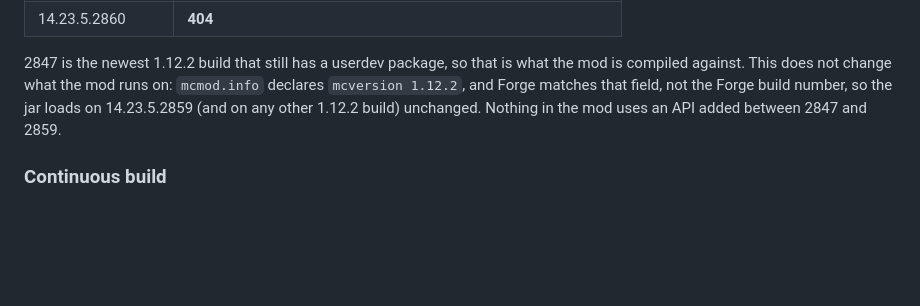
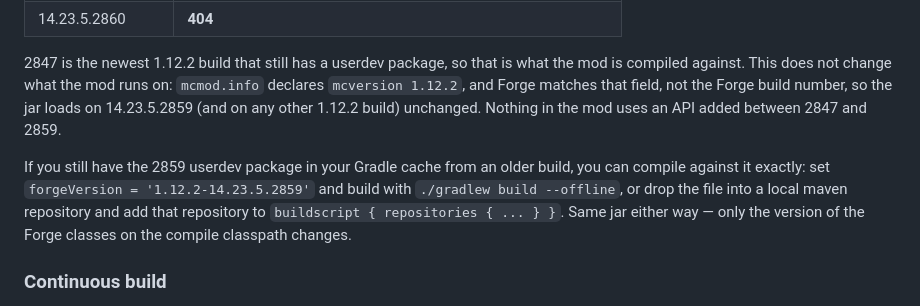
Before and after one commit to Goplej/mi, a Markdown page: README.md, the part around the change. Drawn GitHub-style; blank space fills up the shorter version.

Commit message:
docs: how to compile against 2859 exactly if its userdev package is available locally
Co-authored-by: arena-agent <297053741+arena-agent@users.noreply.github.com>

```diff
--- a/README.md
+++ b/README.md
@@ -147,6 +147,12 @@ compiled against. This does not change what the mod runs on: `mcmod.info` declar
 on 14.23.5.2859 (and on any other 1.12.2 build) unchanged. Nothing in the mod uses an API
 added between 2847 and 2859.
 
+If you still have the 2859 userdev package in your Gradle cache from an older build, you can
+compile against it exactly: set `forgeVersion = '1.12.2-14.23.5.2859'` and build with
+`./gradlew build --offline`, or drop the file into a local maven repository and add that
+repository to `buildscript { repositories { ... } }`. Same jar either way — only the version of
+the Forge classes on the compile classpath changes.
+
 ### Continuous build
 
 `.github/workflows/build.yml` runs `./gradlew build` on JDK 8 for every push, uploads the jar
```
